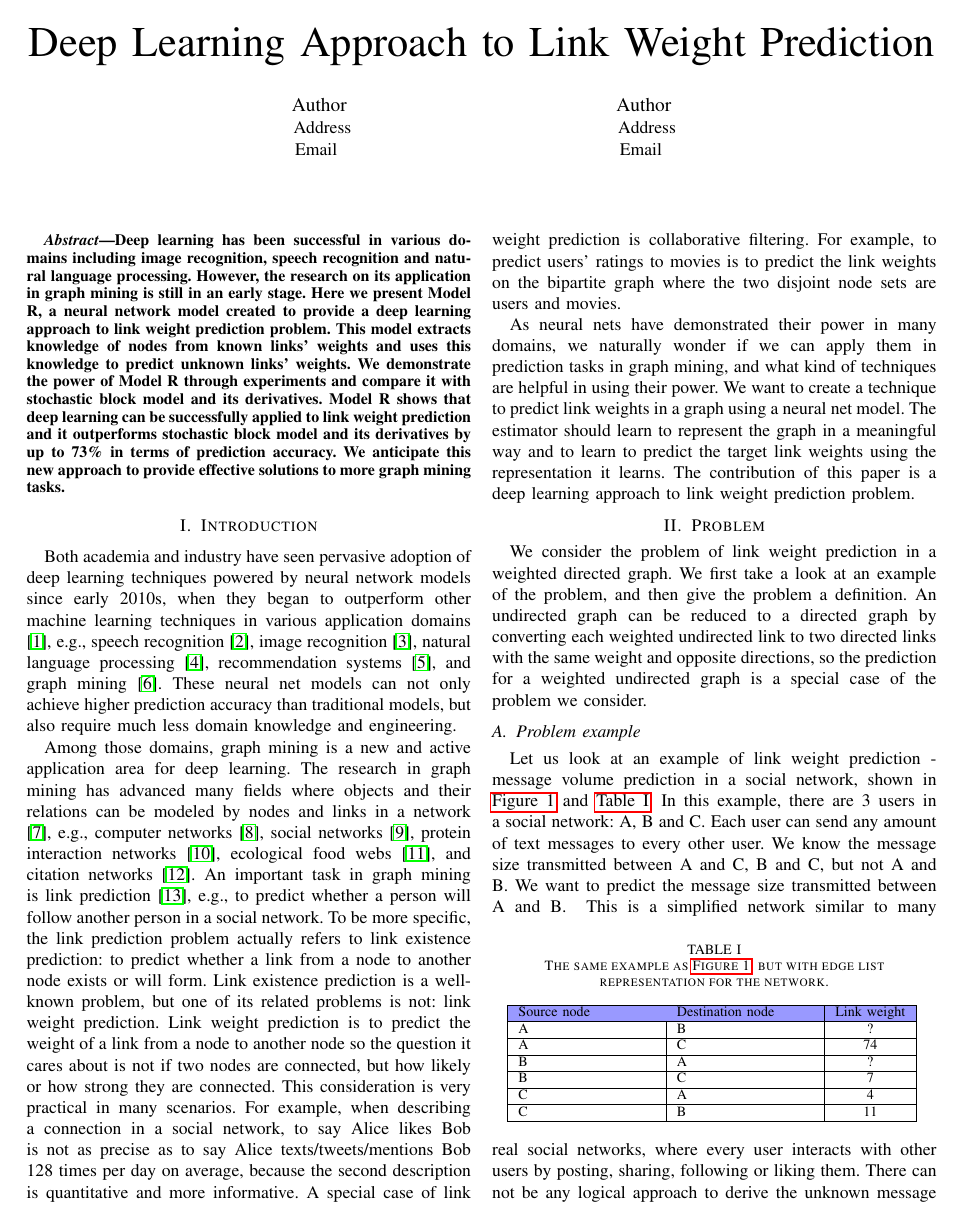
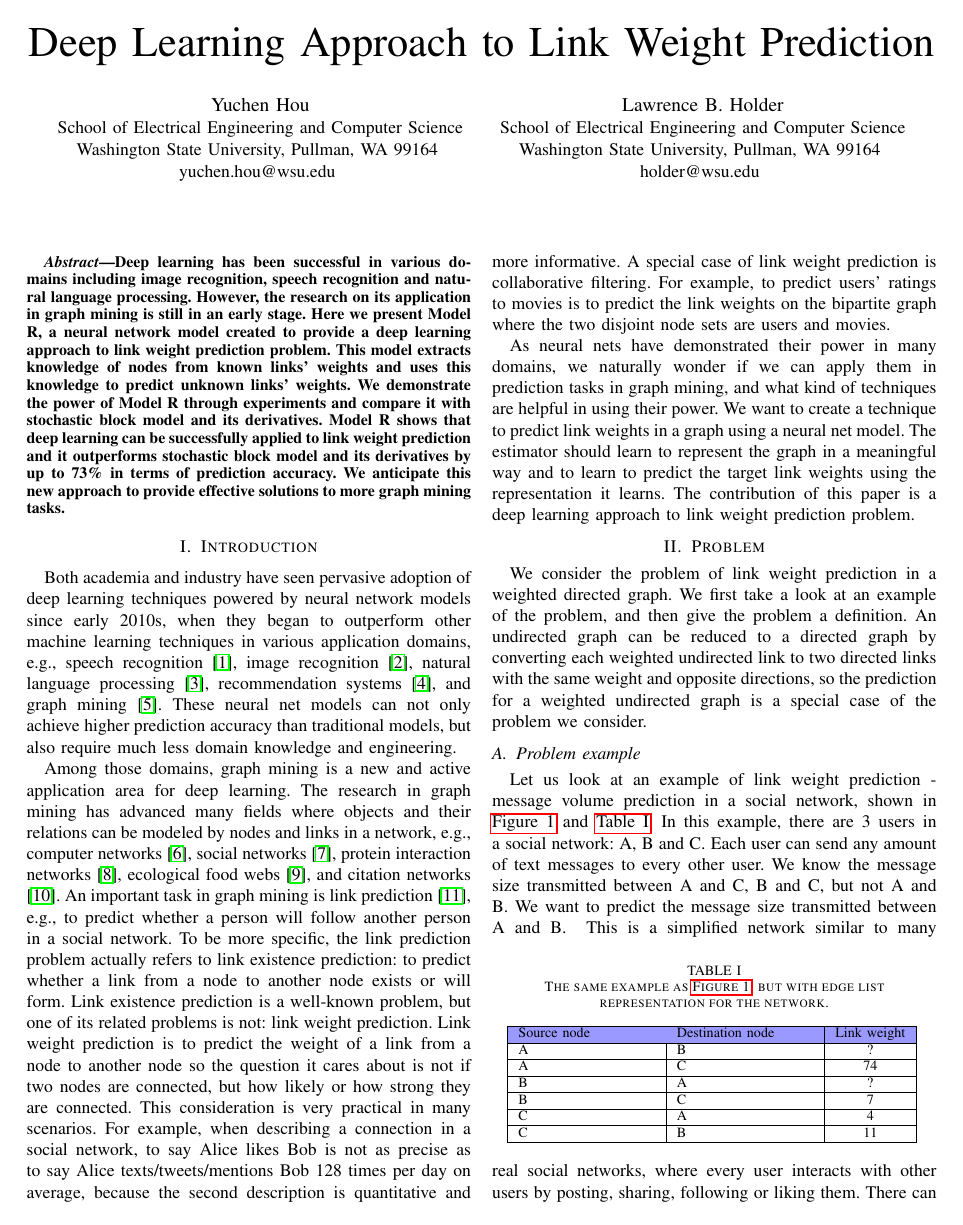
Before and after one commit to alanyuchenhou/cave, a LaTeX paper (ijcnn17.tex): page 1 of 8. Compiled offline with pdfLaTeX; a missing font is replaced by an installed copy or a similar font; a LaTeX package or settings file that is missing is left out.

Commit message:
add ID information

```diff
--- a/ijcnn17.tex
+++ b/ijcnn17.tex
@@ -14,16 +14,18 @@
 \begin{document}
 	\title{Deep Learning Approach to Link Weight Prediction}
 	\author{
-		\IEEEauthorblockN{Author}
+		\IEEEauthorblockN{Yuchen Hou}
 		\IEEEauthorblockA{
-			Address\\
-			Email
+			School of Electrical Engineering and Computer Science \\
+			Washington State University, Pullman, WA 99164 \\
+			yuchen.hou@wsu.edu
 		}
 		\and
-		\IEEEauthorblockN{Author}
+		\IEEEauthorblockN{Lawrence B. Holder}
 		\IEEEauthorblockA{
-			Address\\
-			Email
+			School of Electrical Engineering and Computer Science \\
+			Washington State University, Pullman, WA 99164 \\
+			holder@wsu.edu
 		}
 	}
 	\maketitle
```
Also changed, not shown: ijcnn17.tex (18 more changed lines).
